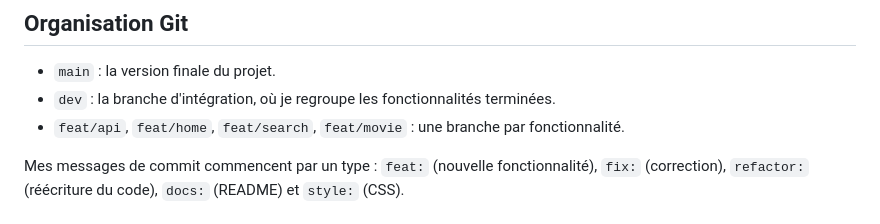
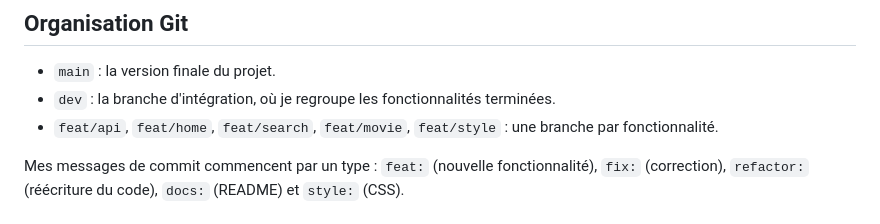
Before and after one commit to Adeleloff/examen-cinema-project-supinfo-passerelle-2026, a Markdown page: README.md, the part around the change. Drawn GitHub-style.

Commit message:
docs: add style section

```diff
--- a/README.md
+++ b/README.md
@@ -62,7 +62,7 @@ J’ai également géré quelques cas particuliers : identifiant manquant ou inc
 
 - `main` : la version finale du projet.
 - `dev` : la branche d'intégration, où je regroupe les fonctionnalités terminées.
-- `feat/api`, `feat/home`, `feat/search`, `feat/movie` : une branche par fonctionnalité.
+- `feat/api`, `feat/home`, `feat/search`, `feat/movie`, `feat/style` : une branche par fonctionnalité.
 
 Mes messages de commit commencent par un type : `feat:` (nouvelle fonctionnalité), `fix:` (correction), `refactor:` (réécriture du code), `docs:` (README) et `style:` (CSS).
 
```
